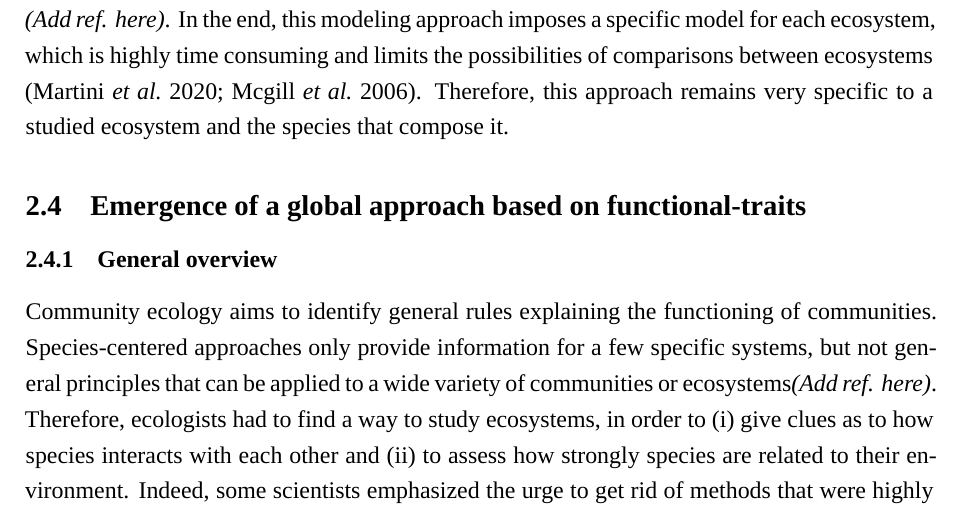
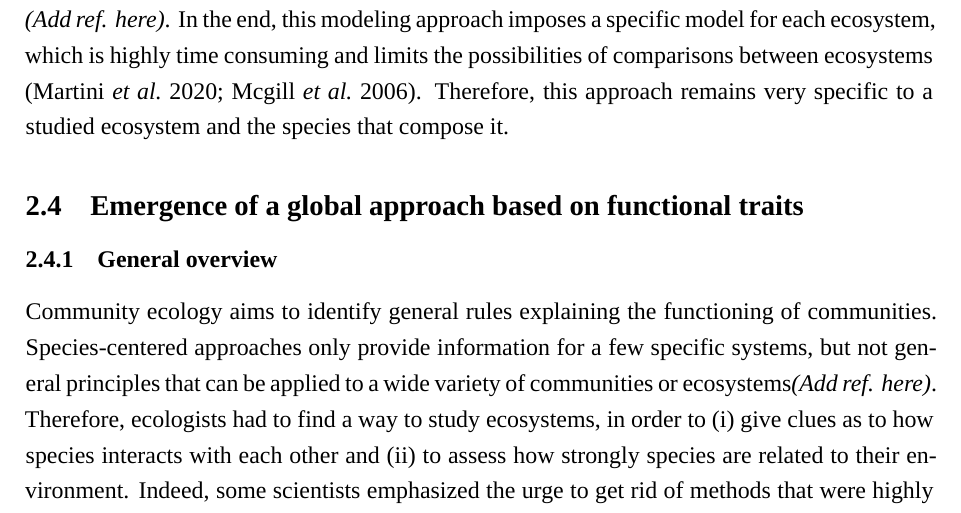
Before and after one commit to Rachel-Dbrg/Rapport_M2_Rachel, a LaTeX document (Structure_rapport_final.tex, which reads Etat_de_lart_process.tex): part of page 6 of 12, cut so that both start at the same text. Compiled offline with XeLaTeX; a missing font is replaced by an installed copy or a similar font.

Commit message:
Fixed typo in title

```diff
--- a/Etat_de_lart_process.tex
+++ b/Etat_de_lart_process.tex
@@ -26,7 +26,7 @@ Therefore, to understand how the structure and dynamics of an ecosystem are defi
 %How does the morphology of fish impact its behaviour?
 %How can the morphology of the fish help us to understand more about its behaviour?
 
-\subsection{Emergence of a global approach based on functional-traits}
+\subsection{Emergence of a global approach based on functional traits}
 
 \subsubsection{General overview}
 Community ecology aims to identify general rules explaining the functioning of communities. Species-centered approaches only provide information for a few specific systems, but not general principles that can be applied to a wide variety of communities or ecosystems\emph{(Add ref. here)}. Therefore, ecologists had to find a way to study ecosystems, in order to (i) give clues as to how species interacts with each other and (ii) to assess how strongly species are related to their environment. Indeed, some scientists emphasized the urge to get rid of methods that were highly dependent of species, time or space, such as the ones described previously, and to use more predictable and quantitative approaches that could play a major role in assessing global change issues \emph{(Add 2-3 refs. here)}. To this extend, \citet{mcgill2006} define a \textbf{trait} as a ``well-defined, measurable property of organisms, usually measured at the individual level and used comparatively across species'', and suggest that community ecology should try to understand how these traits interact with fundamental niches to define the realized niches. The notion of ``trait'' has been widely used in the literature, but with slightly different meanings. For instance, \citet{violle2007} defined a trait as ``any morphological, physiological or phenological feature measurable at the individual level, from cell to whole organism''. In order to ensure a consistent approach to community ecology studies, \citet{martini2020} suggest that the definition of \citeauthor{violle2007} is precise enough, that it should serve as a reference and therefore should be used systematically. Yet, not all measurable traits provide the same information: for ecologists, traits that inform about (i) the interactions between species and the environment and (ii) the fitness of individuals are the most valuable \citep{kremer2017}. These specific traits are defined as ``functional traits'' and can relate to behavior, life history, morphology or physiology, influencing the general performances of organisms \citep{martini2020, mcgill2006}. They provide information on the main functions of organisms, such as the acquisition of food or locomotion \citep{mejri2009}.
```
Also changed, not shown: Structure_rapport_final.pdf, 5 other files.
